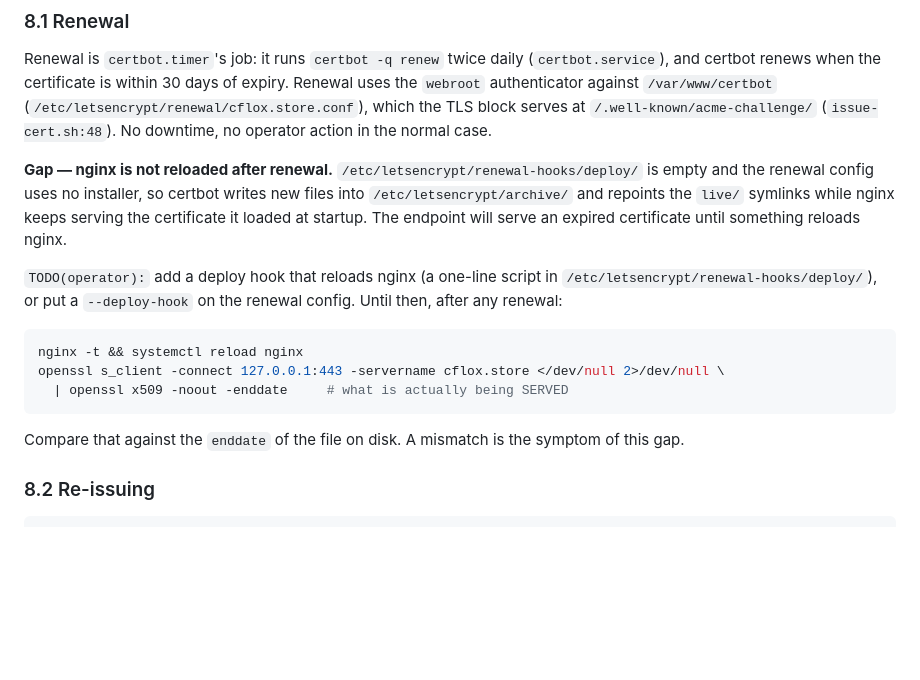
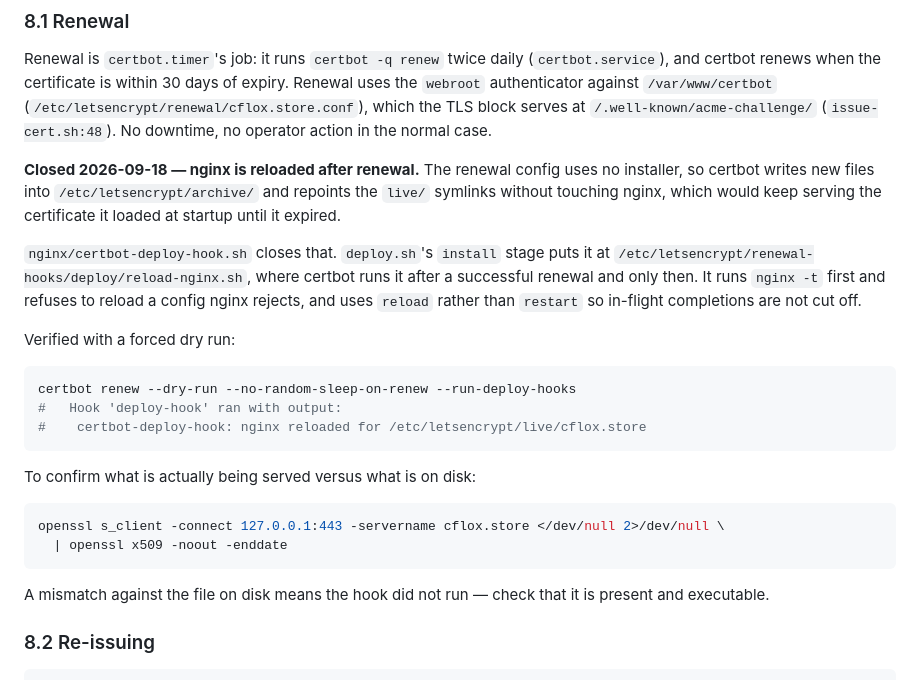
Before and after one commit to Sudarshan50/cflow-gpu, a Markdown page: docs/RUNBOOK.md, the part around the change. Rendered like a GitHub page; blank space fills up the shorter version.

Commit message:
Close three doc items that described already-fixed gaps
RUNBOOK still called the certbot reload a live gap with a TODO to add the
hook; the hook has been installed since this morning and a forced dry run
confirms it fires and reloads nginx.

DEPLOY still said no logrotate rule existed for the billing log, which was the
reason the log was moved to /var/log/k3/ in the first place.

SECRETS carried a note that no git command had been run when it was written;
the scan has since been clean on every push.

Co-authored-by: Cursor <cursoragent@cursor.com>

````diff
--- a/docs/RUNBOOK.md
+++ b/docs/RUNBOOK.md
@@ -578,24 +578,34 @@ of expiry. Renewal uses the `webroot` authenticator against
 block serves at `/.well-known/acme-challenge/` (`issue-cert.sh:48`). No
 downtime, no operator action in the normal case.
 
-**Gap — nginx is not reloaded after renewal.** `/etc/letsencrypt/renewal-hooks/deploy/`
-is empty and the renewal config uses no installer, so certbot writes new files
-into `/etc/letsencrypt/archive/` and repoints the `live/` symlinks while nginx
-keeps serving the certificate it loaded at startup. The endpoint will serve an
-expired certificate until something reloads nginx.
+**Closed 2026-09-18 — nginx is reloaded after renewal.** The renewal config uses
+no installer, so certbot writes new files into `/etc/letsencrypt/archive/` and
+repoints the `live/` symlinks without touching nginx, which would keep serving
+the certificate it loaded at startup until it expired.
 
-`TODO(operator):` add a deploy hook that reloads nginx (a one-line script in
-`/etc/letsencrypt/renewal-hooks/deploy/`), or put a `--deploy-hook` on the
-renewal config. Until then, after any renewal:
+`nginx/certbot-deploy-hook.sh` closes that. `deploy.sh`'s `install` stage puts
+it at `/etc/letsencrypt/renewal-hooks/deploy/reload-nginx.sh`, where certbot
+runs it after a successful renewal and only then. It runs `nginx -t` first and
+refuses to reload a config nginx rejects, and uses `reload` rather than
+`restart` so in-flight completions are not cut off.
+
+Verified with a forced dry run:
 
 ```bash
-nginx -t && systemctl reload nginx
-openssl s_client -connect 127.0.0.1:443 -servername cflox.store </dev/null 2>/dev/null \
-  | openssl x509 -noout -enddate     # what is actually being SERVED
+certbot renew --dry-run --no-random-sleep-on-renew --run-deploy-hooks
+#   Hook 'deploy-hook' ran with output:
+#    certbot-deploy-hook: nginx reloaded for /etc/letsencrypt/live/cflox.store
 ```
 
-Compare that against the `enddate` of the file on disk. A mismatch is the
-symptom of this gap.
+To confirm what is actually being served versus what is on disk:
+
+```bash
+openssl s_client -connect 127.0.0.1:443 -servername cflox.store </dev/null 2>/dev/null \
+  | openssl x509 -noout -enddate
+```
+
+A mismatch against the file on disk means the hook did not run — check that it
+is present and executable.
 
 ### 8.2 Re-issuing
 
````
Also changed, not shown: docs/DEPLOY.md (+6 -3 lines), docs/SECRETS.md (+6 -3 lines).
